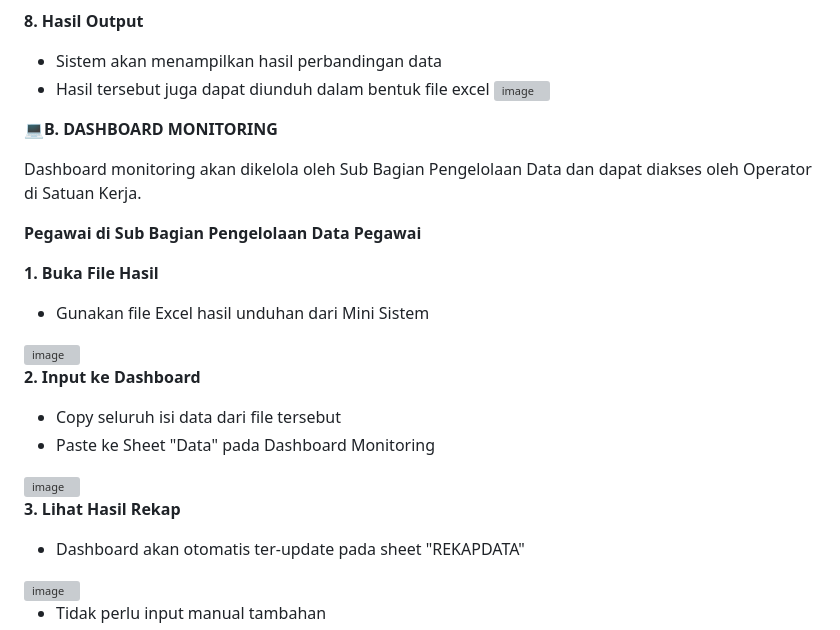
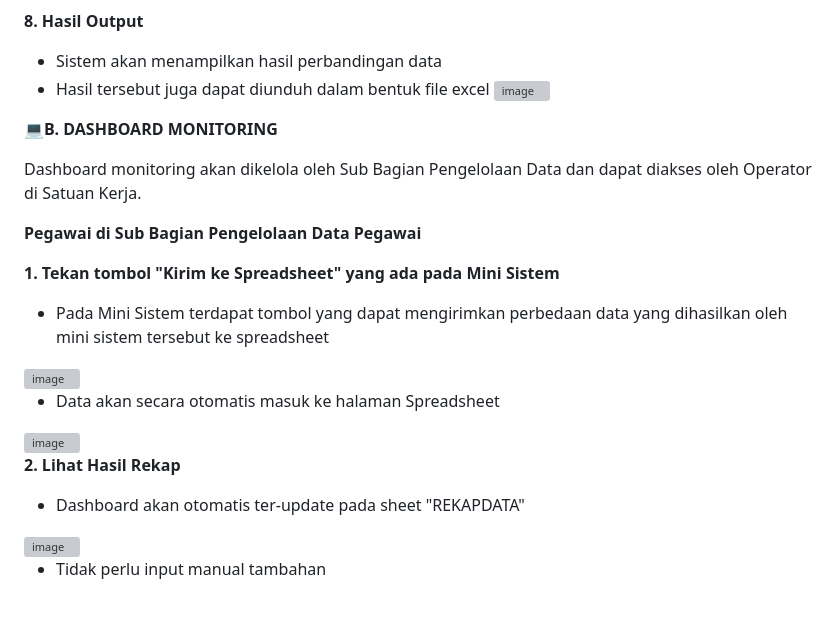
Before and after one commit to Agnes-Mnl/latsar2026, a Markdown page: README.md, the part around one of its changes. Rendered like a GitHub page; blank space fills up the shorter version; grey boxes are pictures that could not be loaded.

Commit message:
update read me
Updated instructions for dashboard monitoring and data submission process, including new images and steps.

```diff
--- a/README.md
+++ b/README.md
@@ -52,16 +52,15 @@ Dashboard monitoring akan dikelola oleh Sub Bagian Pengelolaan Data dan dapat di
 
 **Pegawai di Sub Bagian Pengelolaan Data Pegawai**
 
-**1. Buka File Hasil**
-- Gunakan file Excel hasil unduhan dari Mini Sistem
-<img width="1911" height="435" alt="image" src="https://github.com/user-attachments/assets/07378896-d594-4c55-89b2-ac9a79a5aa42" />
+**1. Tekan tombol "Kirim ke Spreadsheet" yang ada pada Mini Sistem**
+- Pada Mini Sistem terdapat tombol yang dapat mengirimkan perbedaan data yang dihasilkan oleh mini sistem tersebut ke spreadsheet
+<img width="1377" height="600" alt="image" src="https://github.com/user-attachments/assets/dd2230e9-ffd2-4eef-a343-ea079b1c7113" />
 
-**2. Input ke Dashboard**
-- Copy seluruh isi data dari file tersebut
-- Paste ke Sheet "Data" pada Dashboard Monitoring
-<img width="1915" height="827" alt="image" src="https://github.com/user-attachments/assets/637920fd-ba42-457e-bf35-92436b0edfcb" />
+- Data akan secara otomatis masuk ke halaman Spreadsheet
+<img width="1907" height="853" alt="image" src="https://github.com/user-attachments/assets/407fcced-2ae8-44b9-a6e0-22ea5e70f501" />
 
-**3. Lihat Hasil Rekap**
+
+**2. Lihat Hasil Rekap**
 - Dashboard akan otomatis ter-update pada sheet "REKAPDATA"
 <img width="1902" height="780" alt="image" src="https://github.com/user-attachments/assets/2f425f0d-0fb5-4512-ba88-e9fcb03adfc5" />
 
```
Also changed, not shown: other parts of README.md (+1 -1 lines).
